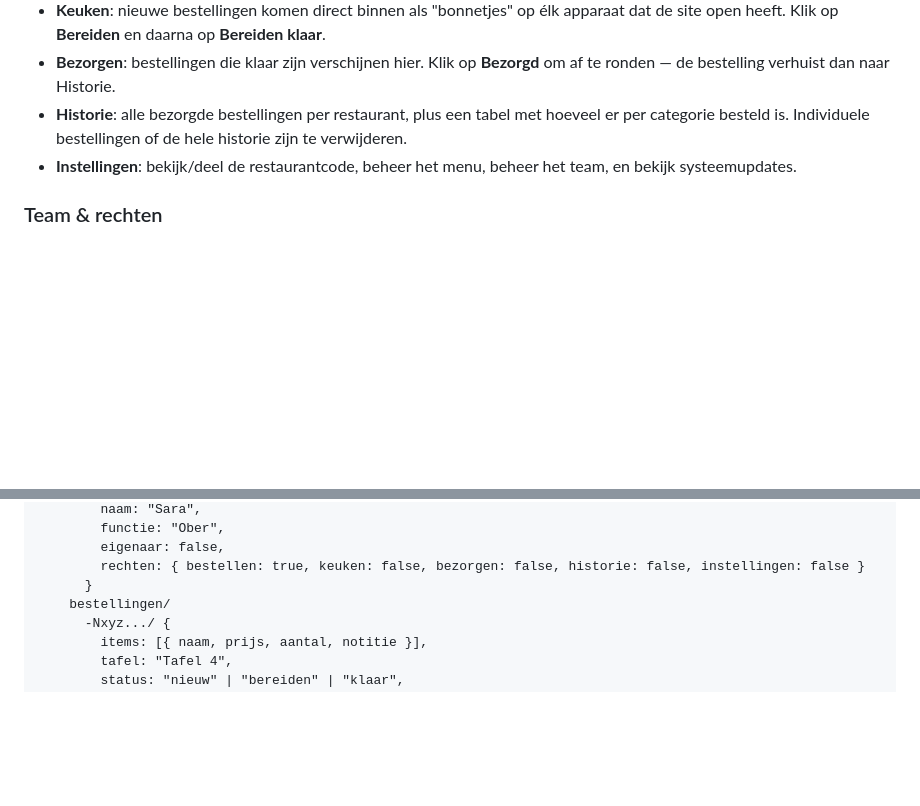
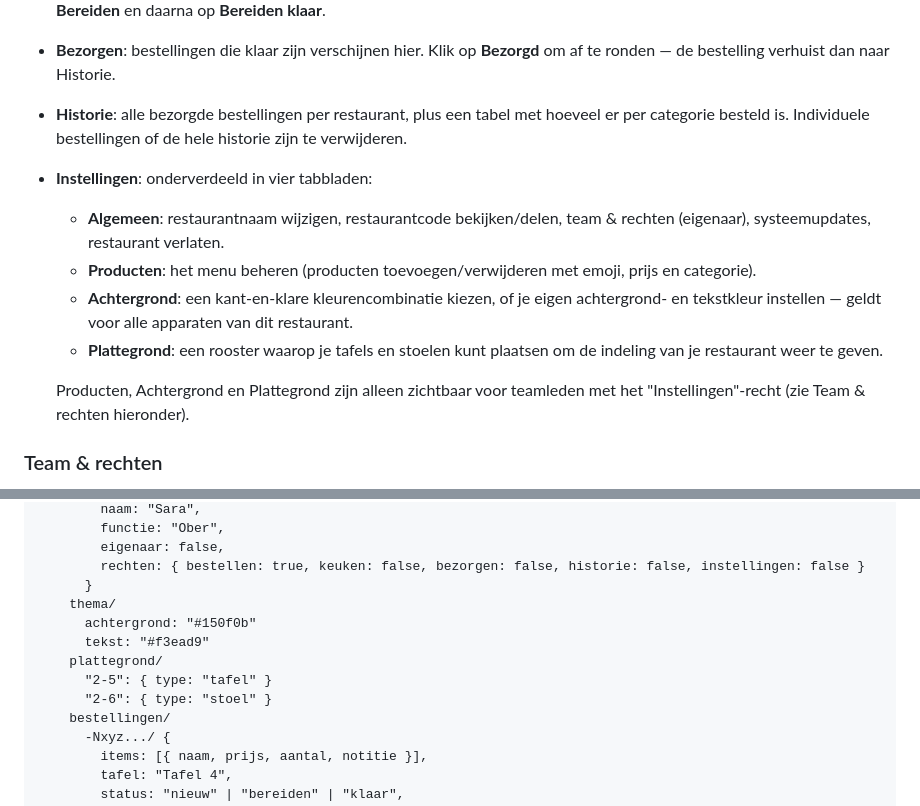
Before and after one commit to Petra-d00rnspleet/Restaurantbestelweb, a Markdown page: readme.md, 2 parts joined by grey strips. Drawn GitHub-style; blank space fills up the shorter version.

```diff
--- a/readme.md
+++ b/readme.md
@@ -8,7 +8,13 @@ live gesynchroniseerd tussen alle apparaten via Firebase Realtime Database.
 - **Keuken**: nieuwe bestellingen komen direct binnen als "bonnetjes" op élk apparaat dat de site open heeft. Klik op **Bereiden** en daarna op **Bereiden klaar**.
 - **Bezorgen**: bestellingen die klaar zijn verschijnen hier. Klik op **Bezorgd** om af te ronden — de bestelling verhuist dan naar Historie.
 - **Historie**: alle bezorgde bestellingen per restaurant, plus een tabel met hoeveel er per categorie besteld is. Individuele bestellingen of de hele historie zijn te verwijderen.
-- **Instellingen**: bekijk/deel de restaurantcode, beheer het menu, beheer het team, en bekijk systeemupdates.
+- **Instellingen**: onderverdeeld in vier tabbladen:
+  - **Algemeen**: restaurantnaam wijzigen, restaurantcode bekijken/delen, team & rechten (eigenaar), systeemupdates, restaurant verlaten.
+  - **Producten**: het menu beheren (producten toevoegen/verwijderen met emoji, prijs en categorie).
+  - **Achtergrond**: een kant-en-klare kleurencombinatie kiezen, of je eigen achtergrond- en tekstkleur instellen — geldt voor alle apparaten van dit restaurant.
+  - **Plattegrond**: een rooster waarop je tafels en stoelen kunt plaatsen om de indeling van je restaurant weer te geven.
+
+  Producten, Achtergrond en Plattegrond zijn alleen zichtbaar voor teamleden met het "Instellingen"-recht (zie Team & rechten hieronder).
 
 ### Team & rechten
 
@@ -116,6 +122,12 @@ restaurants/
         eigenaar: false,
         rechten: { bestellen: true, keuken: false, bezorgen: false, historie: false, instellingen: false }
       }
+    thema/
+      achtergrond: "#150f0b"
+      tekst: "#f3ead9"
+    plattegrond/
+      "2-5": { type: "tafel" }
+      "2-6": { type: "stoel" }
     bestellingen/
       -Nxyz.../ {
         items: [{ naam, prijs, aantal, notitie }],
```
